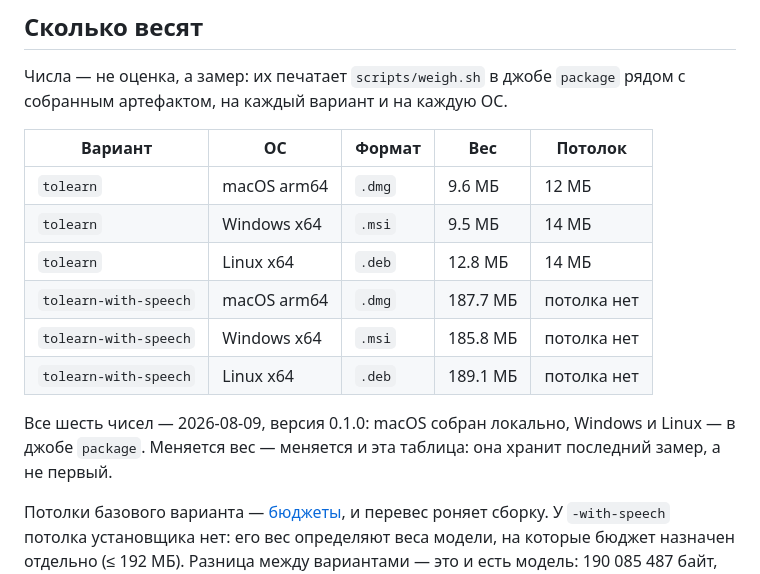
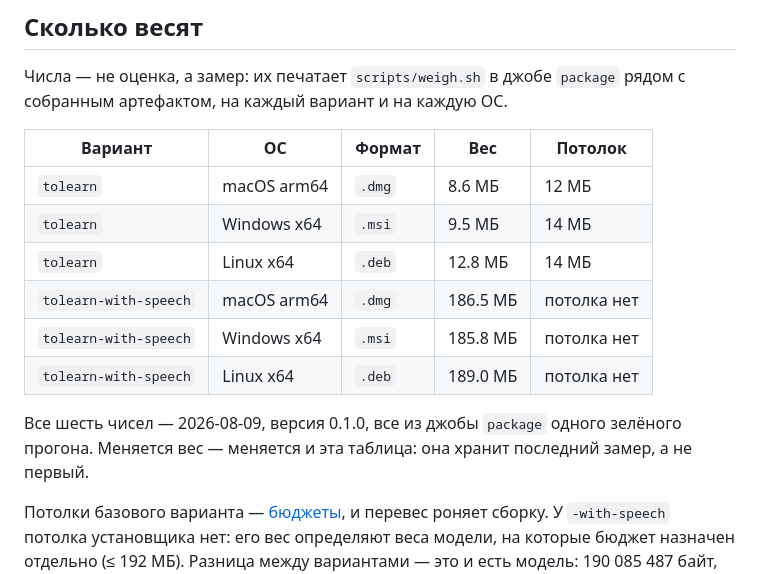
Before and after one commit to n0sfer666/tolearn, a Markdown page: docs/release.md, the part around the change. GitHub-like rendering.

Commit message:
Let the release page carry weights every runner measured itself

```diff
--- a/docs/release.md
+++ b/docs/release.md
@@ -23,16 +23,16 @@
 
 | Вариант | ОС | Формат | Вес | Потолок |
 |---|---|---|---|---|
-| `tolearn` | macOS arm64 | `.dmg` | 9.6 МБ | 12 МБ |
+| `tolearn` | macOS arm64 | `.dmg` | 8.6 МБ | 12 МБ |
 | `tolearn` | Windows x64 | `.msi` | 9.5 МБ | 14 МБ |
 | `tolearn` | Linux x64 | `.deb` | 12.8 МБ | 14 МБ |
-| `tolearn-with-speech` | macOS arm64 | `.dmg` | 187.7 МБ | потолка нет |
+| `tolearn-with-speech` | macOS arm64 | `.dmg` | 186.5 МБ | потолка нет |
 | `tolearn-with-speech` | Windows x64 | `.msi` | 185.8 МБ | потолка нет |
-| `tolearn-with-speech` | Linux x64 | `.deb` | 189.1 МБ | потолка нет |
+| `tolearn-with-speech` | Linux x64 | `.deb` | 189.0 МБ | потолка нет |
 
-Все шесть чисел — 2026-08-09, версия 0.1.0: macOS собран локально, Windows и
-Linux — в джобе `package`. Меняется вес — меняется и эта таблица: она хранит
-последний замер, а не первый.
+Все шесть чисел — 2026-08-09, версия 0.1.0, все из джобы `package` одного зелёного
+прогона. Меняется вес — меняется и эта таблица: она хранит последний замер, а не
+первый.
 
 Потолки базового варианта — [бюджеты](architecture.md#бюджеты), и перевес роняет
 сборку. У `-with-speech` потолка установщика нет: его вес определяют веса
```
